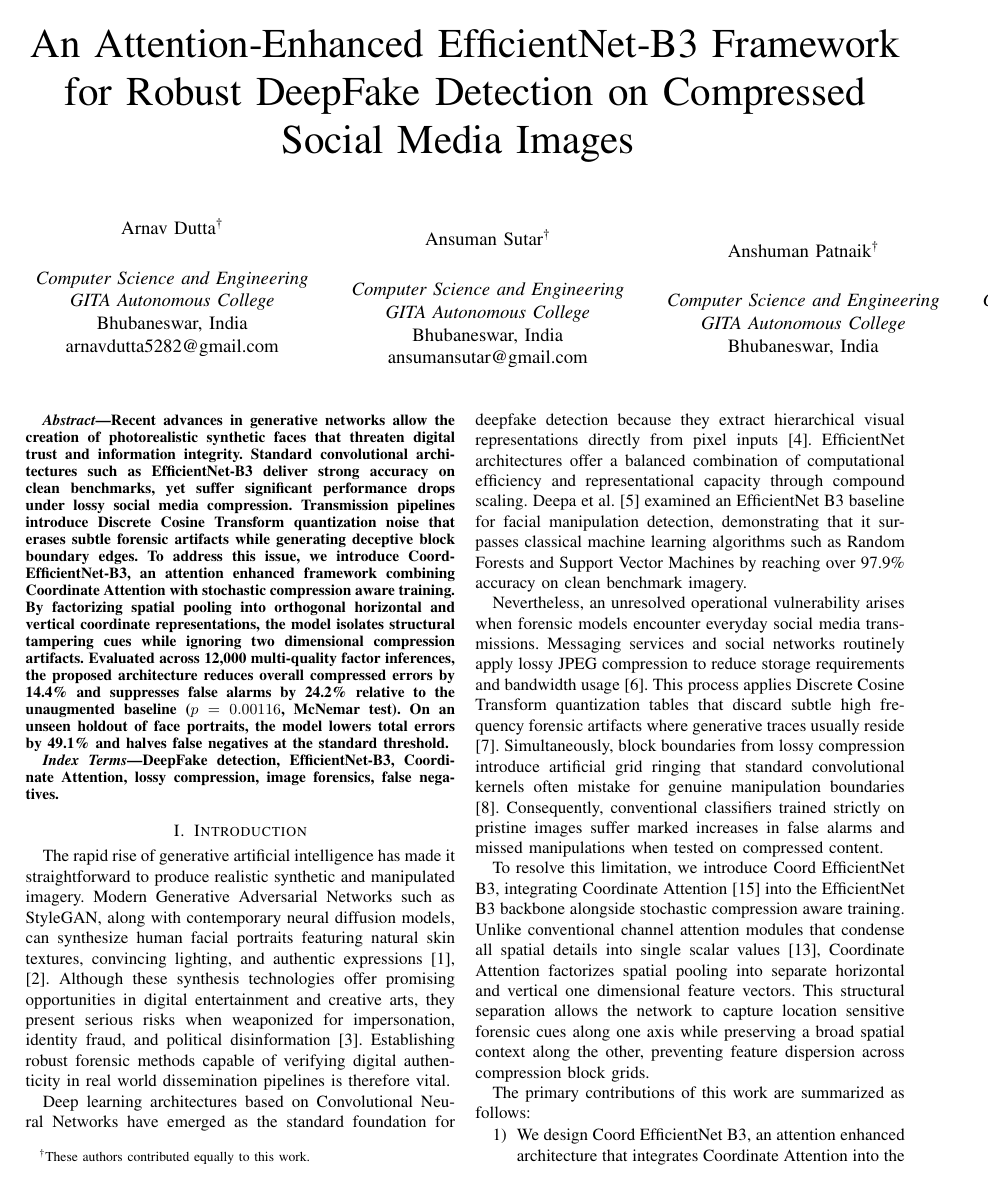
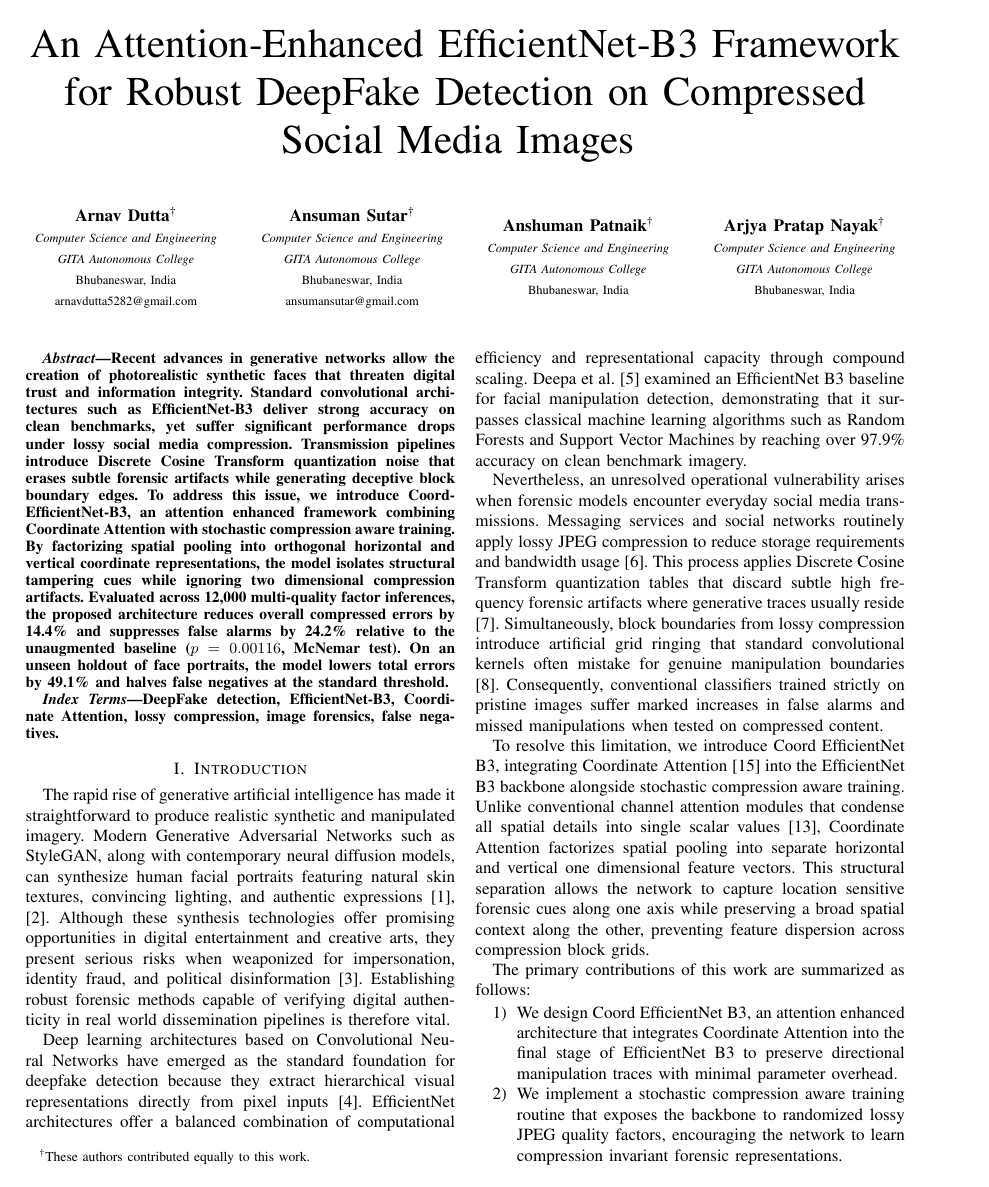
Before and after one commit to Programpassion/deepfake-detection-research, a LaTeX paper (paper/main.tex): page 1 of 6. Compiled offline with pdfLaTeX.

Commit message:
fix(paper): wrap 4 author blocks in resizebox with footnotesize to prevent 4th author from being cut off

```diff
--- a/paper/main.tex
+++ b/paper/main.tex
@@ -19,37 +19,39 @@
 }
 
 \author{
-  \begin{tabular}{@{}c @{\hspace{1.2em}} c @{\hspace{1.2em}} c @{\hspace{1.2em}} c@{}}
+  \resizebox{\textwidth}{!}{%
+  \begin{tabular}{@{}c @{\hspace{1.5em}} c @{\hspace{1.5em}} c @{\hspace{1.5em}} c@{}}
     \begin{tabular}{c}
-      \IEEEauthorblockN{Arnav Dutta\textsuperscript{\dag}} \\[-1em]
-      \IEEEauthorblockA{\textit{Computer Science and Engineering} \\
-      \textit{GITA Autonomous College} \\
-      Bhubaneswar, India \\
-      arnavdutta5282@gmail.com}
+      \textbf{Arnav Dutta}\textsuperscript{\dag} \\
+      \footnotesize\textit{Computer Science and Engineering} \\
+      \footnotesize\textit{GITA Autonomous College} \\
+      \footnotesize Bhubaneswar, India \\
+      \footnotesize arnavdutta5282@gmail.com
     \end{tabular}
     &
     \begin{tabular}{c}
-      \IEEEauthorblockN{Ansuman Sutar\textsuperscript{\dag}} \\[-1em]
-      \IEEEauthorblockA{\textit{Computer Science and Engineering} \\
-      \textit{GITA Autonomous College} \\
-      Bhubaneswar, India \\
-      ansumansutar@gmail.com}
+      \textbf{Ansuman Sutar}\textsuperscript{\dag} \\
+      \footnotesize\textit{Computer Science and Engineering} \\
+      \footnotesize\textit{GITA Autonomous College} \\
+      \footnotesize Bhubaneswar, India \\
+      \footnotesize ansumansutar@gmail.com
     \end{tabular}
     &
     \begin{tabular}{c}
-      \IEEEauthorblockN{Anshuman Patnaik\textsuperscript{\dag}} \\[-1em]
-      \IEEEauthorblockA{\textit{Computer Science and Engineering} \\
-      \textit{GITA Autonomous College} \\
-      Bhubaneswar, India}
+      \textbf{Anshuman Patnaik}\textsuperscript{\dag} \\
+      \footnotesize\textit{Computer Science and Engineering} \\
+      \footnotesize\textit{GITA Autonomous College} \\
+      \footnotesize Bhubaneswar, India
     \end{tabular}
     &
     \begin{tabular}{c}
-      \IEEEauthorblockN{Arjya Pratap Nayak\textsuperscript{\dag}} \\[-1em]
-      \IEEEauthorblockA{\textit{Computer Science and Engineering} \\
-      \textit{GITA Autonomous College} \\
-      Bhubaneswar, India}
+      \textbf{Arjya Pratap Nayak}\textsuperscript{\dag} \\
+      \footnotesize\textit{Computer Science and Engineering} \\
+      \footnotesize\textit{GITA Autonomous College} \\
+      \footnotesize Bhubaneswar, India
     \end{tabular}
-  \end{tabular}
+  \end{tabular}%
+  }
 }
 
 \maketitle
```
